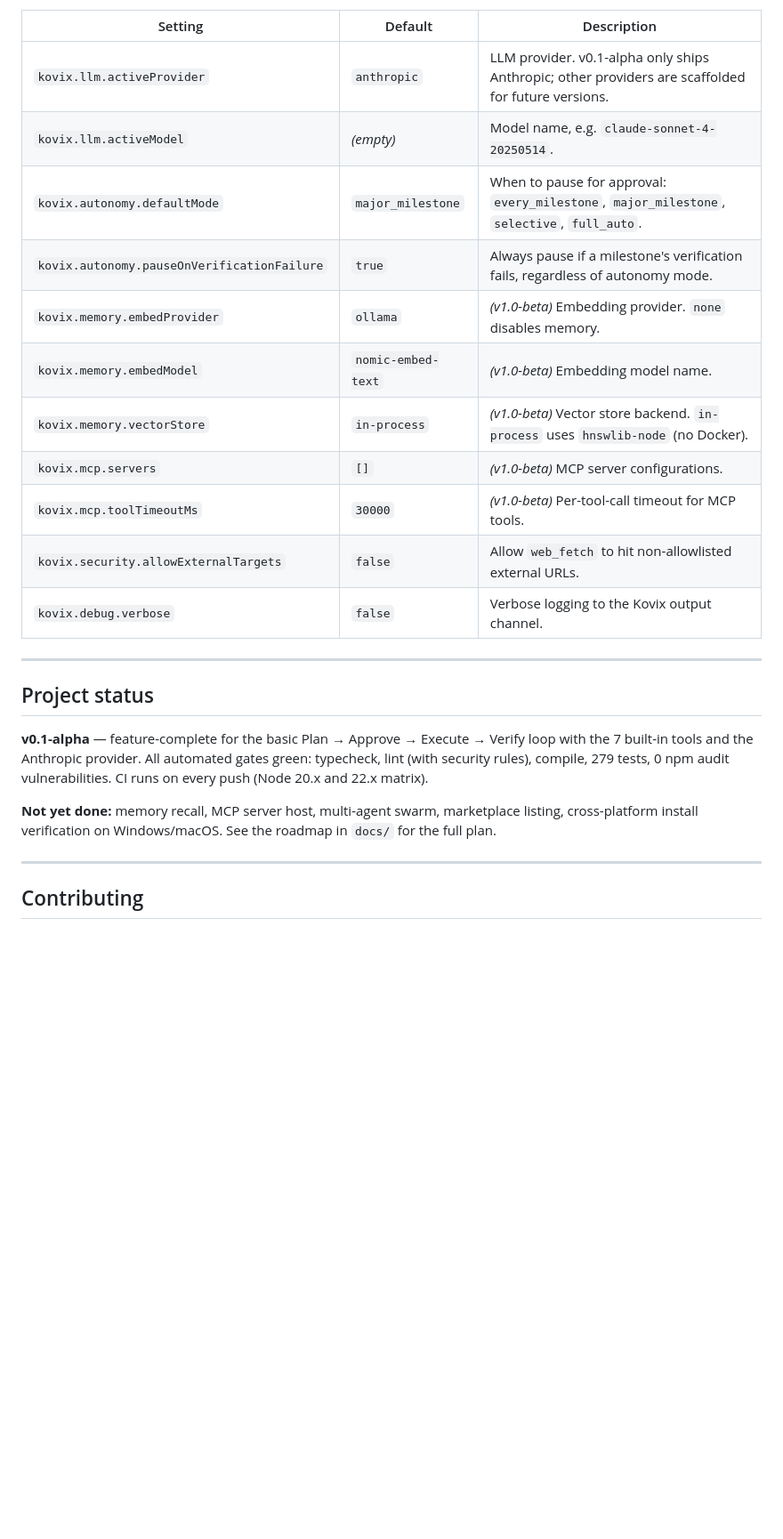
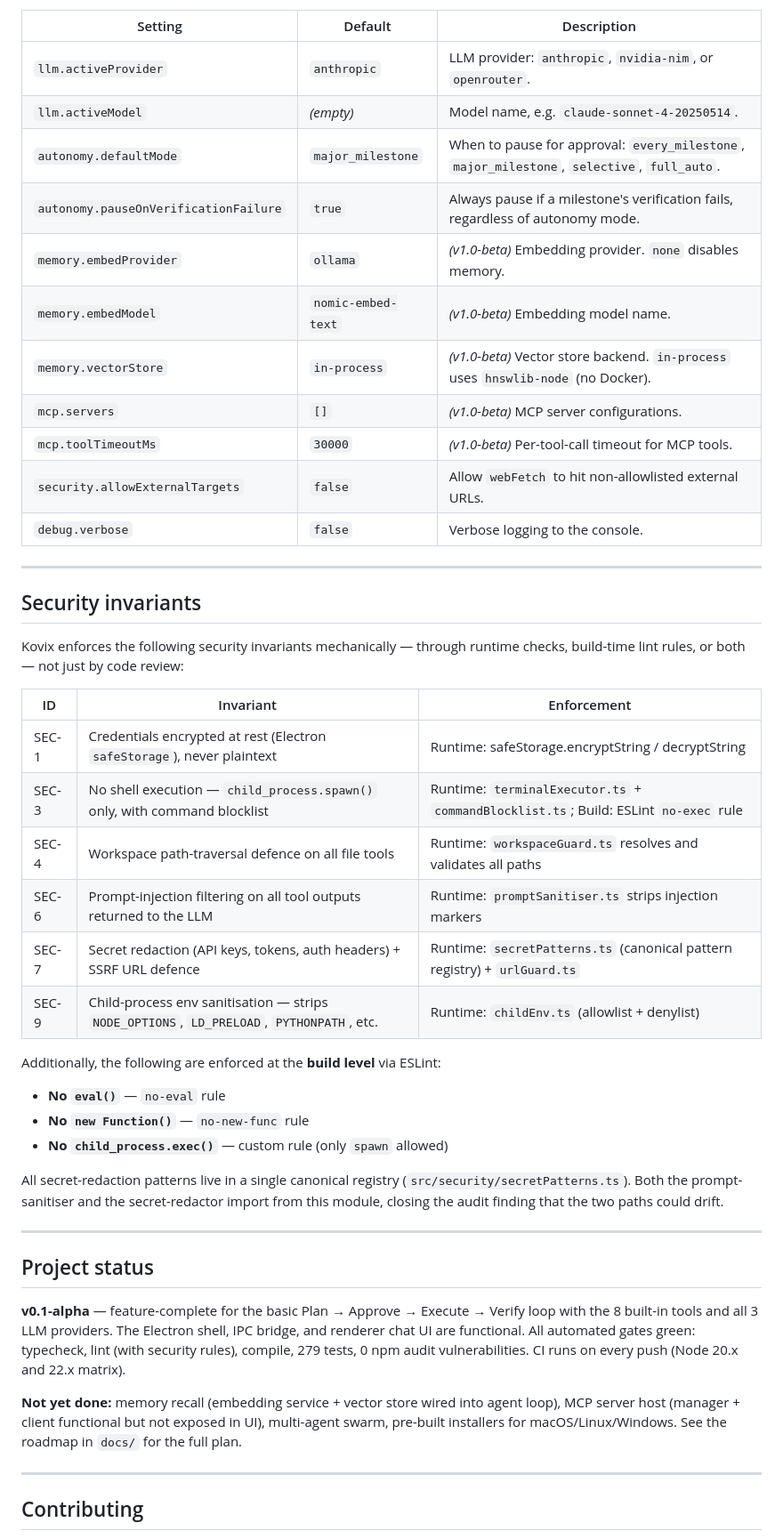
Before and after one commit to Razisafir/fresh, a Markdown page: README.md, the part around one of its changes. Shown at 89% size. GitHub-like rendering; blank space fills up the shorter version.

```diff
--- a/README.md
+++ b/README.md
@@ -120,31 +177,59 @@ Open VS Code Settings (Ctrl+, / Cmd+,) and search for `kovix`:
 
 | Setting | Default | Description |
 |---------|---------|-------------|
-| `kovix.llm.activeProvider` | `anthropic` | LLM provider. v0.1-alpha only ships Anthropic; other providers are scaffolded for future versions. |
-| `kovix.llm.activeModel` | _(empty)_ | Model name, e.g. `claude-sonnet-4-20250514`. |
-| `kovix.autonomy.defaultMode` | `major_milestone` | When to pause for approval: `every_milestone`, `major_milestone`, `selective`, `full_auto`. |
-| `kovix.autonomy.pauseOnVerificationFailure` | `true` | Always pause if a milestone's verification fails, regardless of autonomy mode. |
-| `kovix.memory.embedProvider` | `ollama` | _(v1.0-beta)_ Embedding provider. `none` disables memory. |
-| `kovix.memory.embedModel` | `nomic-embed-text` | _(v1.0-beta)_ Embedding model name. |
-| `kovix.memory.vectorStore` | `in-process` | _(v1.0-beta)_ Vector store backend. `in-process` uses `hnswlib-node` (no Docker). |
-| `kovix.mcp.servers` | `[]` | _(v1.0-beta)_ MCP server configurations. |
-| `kovix.mcp.toolTimeoutMs` | `30000` | _(v1.0-beta)_ Per-tool-call timeout for MCP tools. |
-| `kovix.security.allowExternalTargets` | `false` | Allow `web_fetch` to hit non-allowlisted external URLs. |
-| `kovix.debug.verbose` | `false` | Verbose logging to the Kovix output channel. |
+| `llm.activeProvider` | `anthropic` | LLM provider: `anthropic`, `nvidia-nim`, or `openrouter`. |
+| `llm.activeModel` | _(empty)_ | Model name, e.g. `claude-sonnet-4-20250514`. |
+| `autonomy.defaultMode` | `major_milestone` | When to pause for approval: `every_milestone`, `major_milestone`, `selective`, `full_auto`. |
+| `autonomy.pauseOnVerificationFailure` | `true` | Always pause if a milestone's verification fails, regardless of autonomy mode. |
+| `memory.embedProvider` | `ollama` | _(v1.0-beta)_ Embedding provider. `none` disables memory. |
+| `memory.embedModel` | `nomic-embed-text` | _(v1.0-beta)_ Embedding model name. |
+| `memory.vectorStore` | `in-process` | _(v1.0-beta)_ Vector store backend. `in-process` uses `hnswlib-node` (no Docker). |
+| `mcp.servers` | `[]` | _(v1.0-beta)_ MCP server configurations. |
+| `mcp.toolTimeoutMs` | `30000` | _(v1.0-beta)_ Per-tool-call timeout for MCP tools. |
+| `security.allowExternalTargets` | `false` | Allow `webFetch` to hit non-allowlisted external URLs. |
+| `debug.verbose` | `false` | Verbose logging to the console. |
+
+---
+
+## Security invariants
+
+Kovix enforces the following security invariants mechanically — through
+runtime checks, build-time lint rules, or both — not just by code review:
+
+| ID | Invariant | Enforcement |
+|----|-----------|-------------|
+| SEC-1 | Credentials encrypted at rest (Electron `safeStorage`), never plaintext | Runtime: safeStorage.encryptString / decryptString |
+| SEC-3 | No shell execution — `child_process.spawn()` only, with command blocklist | Runtime: `terminalExecutor.ts` + `commandBlocklist.ts`; Build: ESLint `no-exec` rule |
+| SEC-4 | Workspace path-traversal defence on all file tools | Runtime: `workspaceGuard.ts` resolves and validates all paths |
+| SEC-6 | Prompt-injection filtering on all tool outputs returned to the LLM | Runtime: `promptSanitiser.ts` strips injection markers |
+| SEC-7 | Secret redaction (API keys, tokens, auth headers) + SSRF URL defence | Runtime: `secretPatterns.ts` (canonical pattern registry) + `urlGuard.ts` |
+| SEC-9 | Child-process env sanitisation — strips `NODE_OPTIONS`, `LD_PRELOAD`, `PYTHONPATH`, etc. | Runtime: `childEnv.ts` (allowlist + denylist) |
+
+Additionally, the following are enforced at the **build level** via ESLint:
+
+- **No `eval()`** — `no-eval` rule
+- **No `new Function()`** — `no-new-func` rule
+- **No `child_process.exec()`** — custom rule (only `spawn` allowed)
+
+All secret-redaction patterns live in a single canonical registry
+(`src/security/secretPatterns.ts`). Both the prompt-sanitiser and the
+secret-redactor import from this module, closing the audit finding that the
+two paths could drift.
 
 ---
 
 ## Project status
 
 **v0.1-alpha** — feature-complete for the basic Plan → Approve → Execute →
-Verify loop with the 7 built-in tools and the Anthropic provider. All
-automated gates green: typecheck, lint (with security rules), compile,
-279 tests, 0 npm audit vulnerabilities. CI runs on every push (Node 20.x
-and 22.x matrix).
+Verify loop with the 8 built-in tools and all 3 LLM providers. The Electron
+shell, IPC bridge, and renderer chat UI are functional. All automated gates
+green: typecheck, lint (with security rules), compile, 279 tests, 0 npm audit
+vulnerabilities. CI runs on every push (Node 20.x and 22.x matrix).
 
-**Not yet done:** memory recall, MCP server host, multi-agent swarm,
-marketplace listing, cross-platform install verification on Windows/macOS.
-See the roadmap in `docs/` for the full plan.
+**Not yet done:** memory recall (embedding service + vector store wired into
+agent loop), MCP server host (manager + client functional but not exposed in
+UI), multi-agent swarm, pre-built installers for macOS/Linux/Windows. See the
+roadmap in `docs/` for the full plan.
 
 ---
 
```
Also changed, not shown: other parts of README.md (+112 -55 lines), docs/13_HARVEST_NOTES.md (added, +225 -0 lines).
